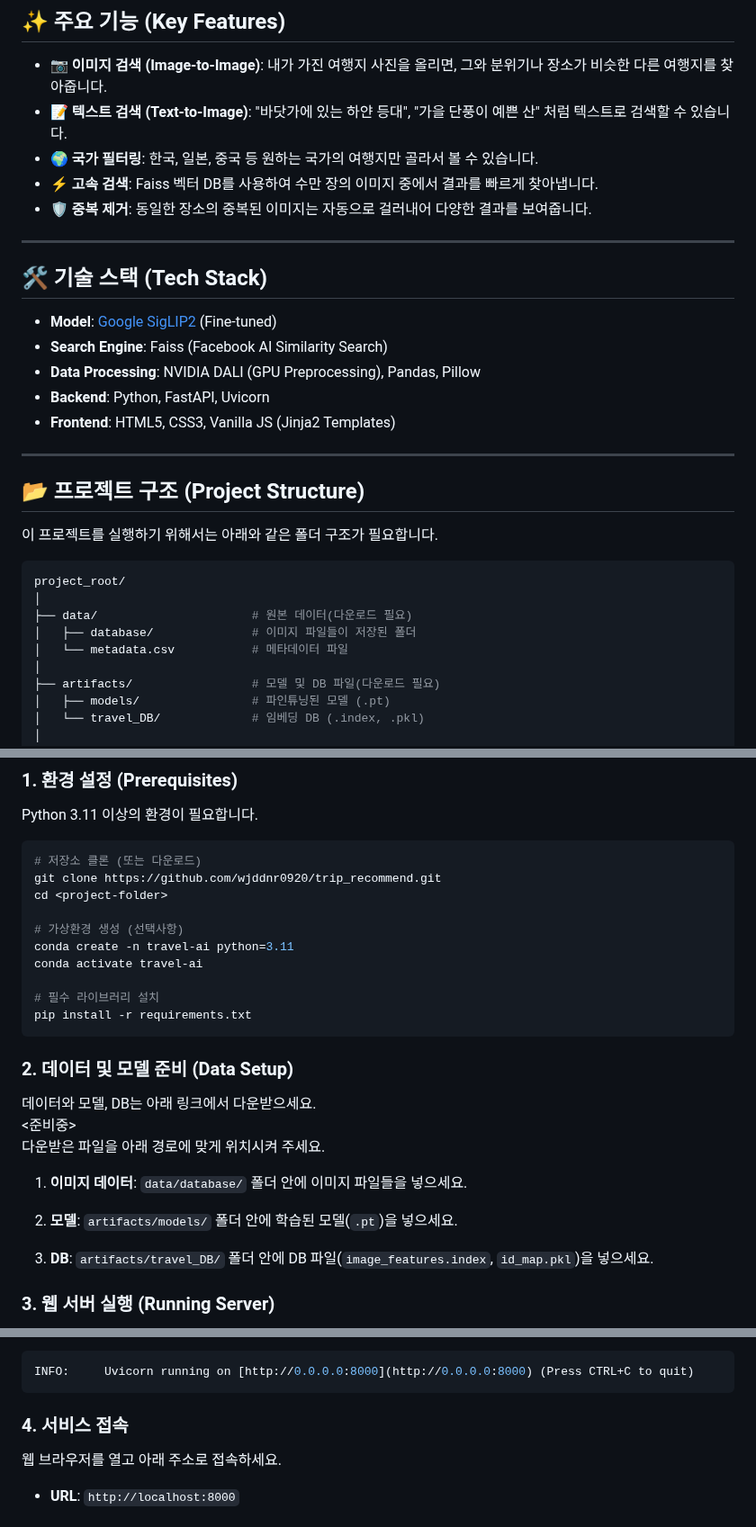
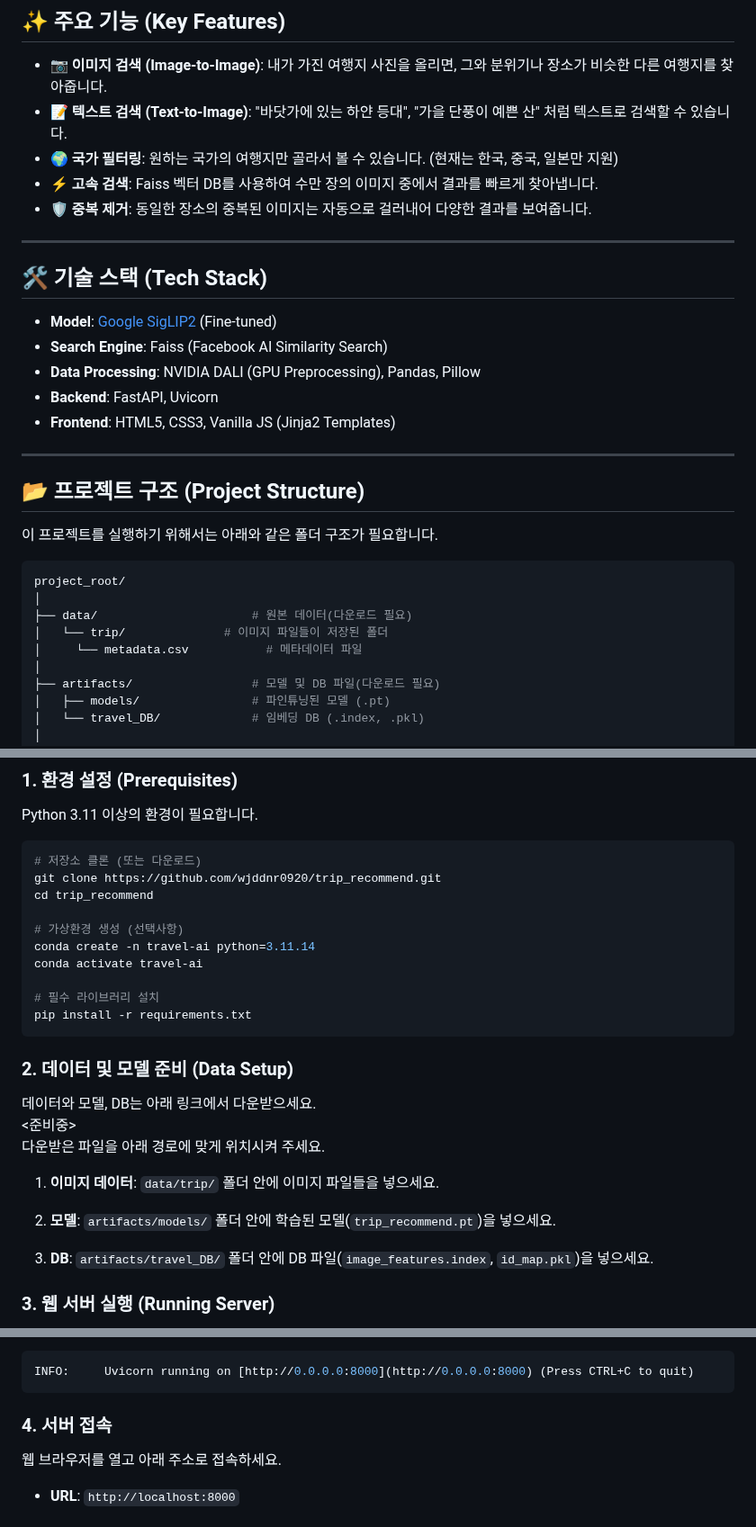
Before and after one commit to wjddnr0920/trip_recommend, a Markdown page: README.md, 3 parts joined by grey strips. Shown at 90% size. Rendered like a GitHub page.

Commit message:
README 수정

````diff
--- a/README.md
+++ b/README.md
@@ -10,7 +10,7 @@
 
 * **📷 이미지 검색 (Image-to-Image)**: 내가 가진 여행지 사진을 올리면, 그와 분위기나 장소가 비슷한 다른 여행지를 찾아줍니다.
 * **📝 텍스트 검색 (Text-to-Image)**: "바닷가에 있는 하얀 등대", "가을 단풍이 예쁜 산" 처럼 텍스트로 검색할 수 있습니다.
-* **🌍 국가 필터링**: 한국, 일본, 중국 등 원하는 국가의 여행지만 골라서 볼 수 있습니다.
+* **🌍 국가 필터링**: 원하는 국가의 여행지만 골라서 볼 수 있습니다. (현재는 한국, 중국, 일본만 지원)
 * **⚡ 고속 검색**: Faiss 벡터 DB를 사용하여 수만 장의 이미지 중에서 결과를 빠르게 찾아냅니다.
 * **🛡️ 중복 제거**: 동일한 장소의 중복된 이미지는 자동으로 걸러내어 다양한 결과를 보여줍니다.
 
@@ -21,7 +21,7 @@
 * **Model**: [Google SigLIP2](https://huggingface.co/google/siglip2-base-patch16-384) (Fine-tuned)
 * **Search Engine**: Faiss (Facebook AI Similarity Search)
 * **Data Processing**: NVIDIA DALI (GPU Preprocessing), Pandas, Pillow
-* **Backend**: Python, FastAPI, Uvicorn
+* **Backend**: FastAPI, Uvicorn
 * **Frontend**: HTML5, CSS3, Vanilla JS (Jinja2 Templates)
 
 ---
@@ -34,8 +34,8 @@
 project_root/
 │
 ├── data/                      # 원본 데이터(다운로드 필요)
-│   ├── database/              # 이미지 파일들이 저장된 폴더
-│   └── metadata.csv           # 메타데이터 파일
+│   └── trip/              # 이미지 파일들이 저장된 폴더
+│     └── metadata.csv           # 메타데이터 파일
 │
 ├── artifacts/                 # 모델 및 DB 파일(다운로드 필요)
 │   ├── models/                # 파인튜닝된 모델 (.pt)
@@ -58,10 +58,10 @@ Python 3.11 이상의 환경이 필요합니다.
 ```bash
 # 저장소 클론 (또는 다운로드)
 git clone https://github.com/wjddnr0920/trip_recommend.git
-cd <project-folder>
+cd trip_recommend
 
 # 가상환경 생성 (선택사항)
-conda create -n travel-ai python=3.11
+conda create -n travel-ai python=3.11.14
 conda activate travel-ai
 
 # 필수 라이브러리 설치
@@ -74,9 +74,9 @@ pip install -r requirements.txt
 <준비중>\
 다운받은 파일을 아래 경로에 맞게 위치시켜 주세요.
 
-1. **이미지 데이터**: `data/database/` 폴더 안에 이미지 파일들을 넣으세요.
+1. **이미지 데이터**: `data/trip/` 폴더 안에 이미지 파일들을 넣으세요.
 
-2. **모델**: `artifacts/models/` 폴더 안에 학습된 모델(`.pt`)을 넣으세요.
+2. **모델**: `artifacts/models/` 폴더 안에 학습된 모델(`trip_recommend.pt`)을 넣으세요.
 
 3. **DB**: `artifacts/travel_DB/` 폴더 안에 DB 파일(`image_features.index`, `id_map.pkl`)을 넣으세요.
 
@@ -93,7 +93,7 @@ python app.py --config config.yaml
 INFO:     Uvicorn running on [http://0.0.0.0:8000](http://0.0.0.0:8000) (Press CTRL+C to quit)
 ```
 
-### 4. 서비스 접속
+### 4. 서버 접속
 웹 브라우저를 열고 아래 주소로 접속하세요.
 
 * **URL**: `http://localhost:8000`
````
Also changed, not shown: other parts of README.md (+1 -1 lines).
